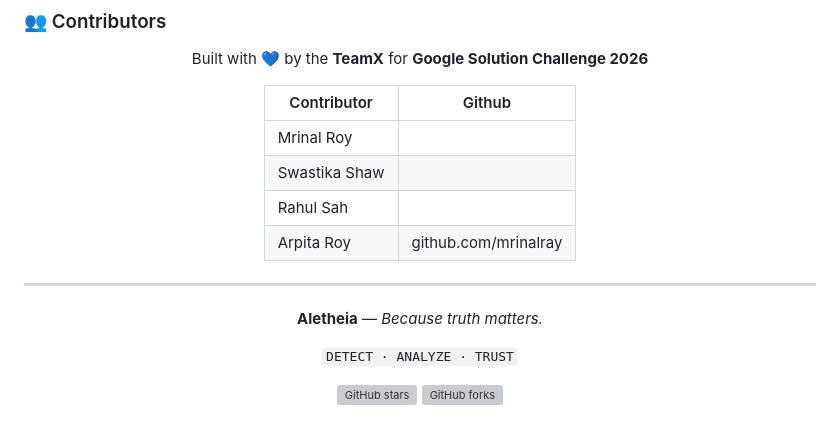
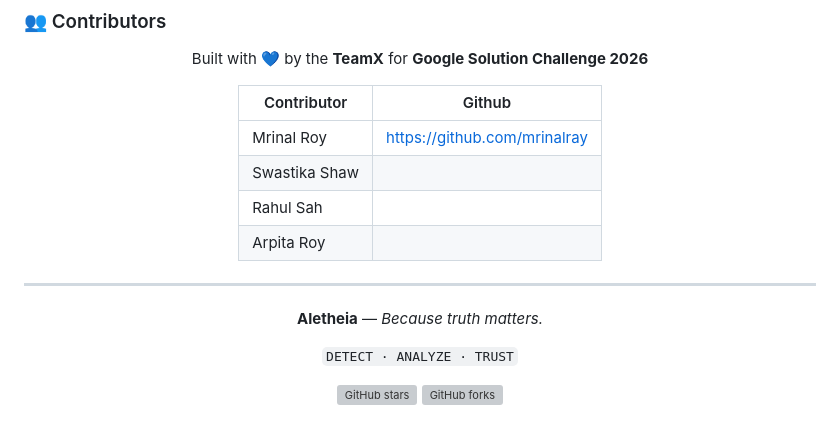
Before and after one commit to Mrinalray/Aletheia, a Markdown page: README.md, the part around one of its changes. Drawn GitHub-style; grey boxes are pictures that could not be loaded.

```diff
--- a/README.md
+++ b/README.md
@@ -291,11 +291,11 @@ aletheia/
 Built with 💙 by the **TeamX** for **Google Solution Challenge 2026**
 
 | Contributor| Github |
-|------|------|
-| Mrinal Roy|
-|Swastika Shaw|
-|Rahul Sah|
-|Arpita Roy| github.com/mrinalray|
+|------------|--------------|
+| Mrinal Roy|https://github.com/mrinalray|
+|Swastika Shaw|         |
+|Rahul Sah| |
+|Arpita Roy| |
 
 </div>
 
```
Also changed, not shown: other parts of README.md (+2 -2 lines).
